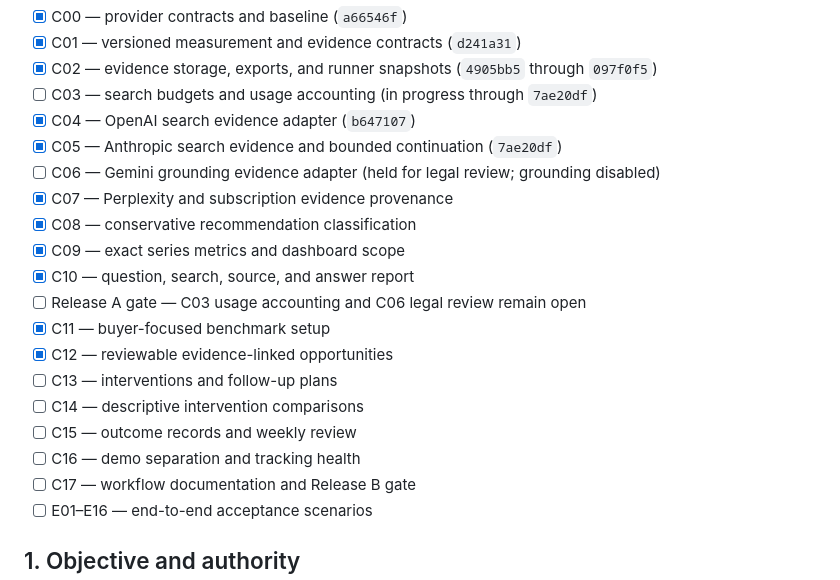
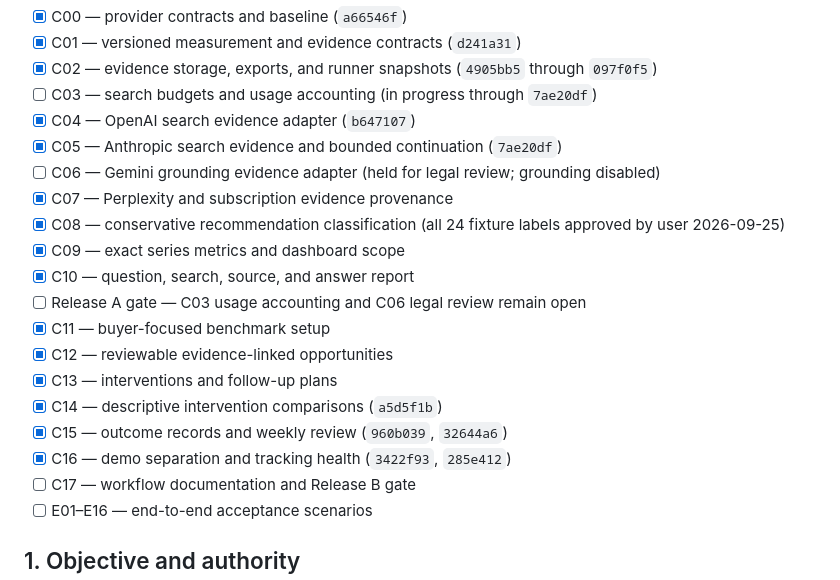
Before and after one commit to melonwer/hearsay, a Markdown page: docs/implementation-plan.md, the part around the change. GitHub-like rendering.

Commit message:
docs: mark C13 through C16 complete in implementation plan

```diff
--- a/docs/implementation-plan.md
+++ b/docs/implementation-plan.md
@@ -18,16 +18,16 @@ The checkboxes track completed commit gates. A partial C03 implementation is com
 - [x] C05 — Anthropic search evidence and bounded continuation (`7ae20df`)
 - [ ] C06 — Gemini grounding evidence adapter (held for legal review; grounding disabled)
 - [x] C07 — Perplexity and subscription evidence provenance
-- [x] C08 — conservative recommendation classification
+- [x] C08 — conservative recommendation classification (all 24 fixture labels approved by user 2026-09-25)
 - [x] C09 — exact series metrics and dashboard scope
 - [x] C10 — question, search, source, and answer report
 - [ ] Release A gate — C03 usage accounting and C06 legal review remain open
 - [x] C11 — buyer-focused benchmark setup
 - [x] C12 — reviewable evidence-linked opportunities
-- [ ] C13 — interventions and follow-up plans
-- [ ] C14 — descriptive intervention comparisons
-- [ ] C15 — outcome records and weekly review
-- [ ] C16 — demo separation and tracking health
+- [x] C13 — interventions and follow-up plans
+- [x] C14 — descriptive intervention comparisons (`a5d5f1b`)
+- [x] C15 — outcome records and weekly review (`960b039`, `32644a6`)
+- [x] C16 — demo separation and tracking health (`3422f93`, `285e412`)
 - [ ] C17 — workflow documentation and Release B gate
 - [ ] E01–E16 — end-to-end acceptance scenarios
 
```
